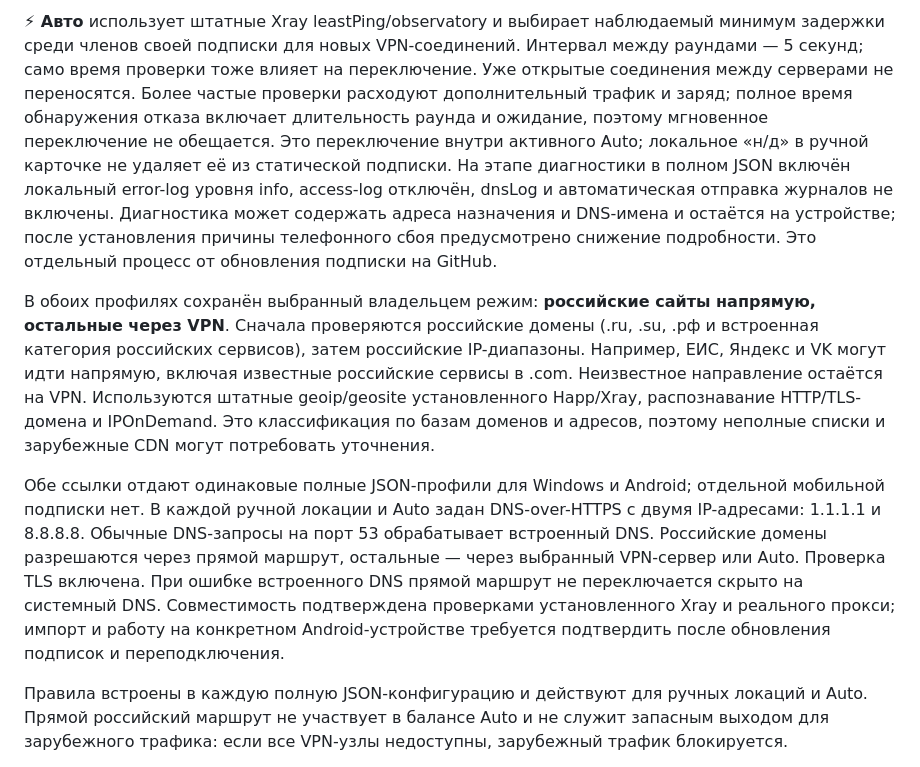
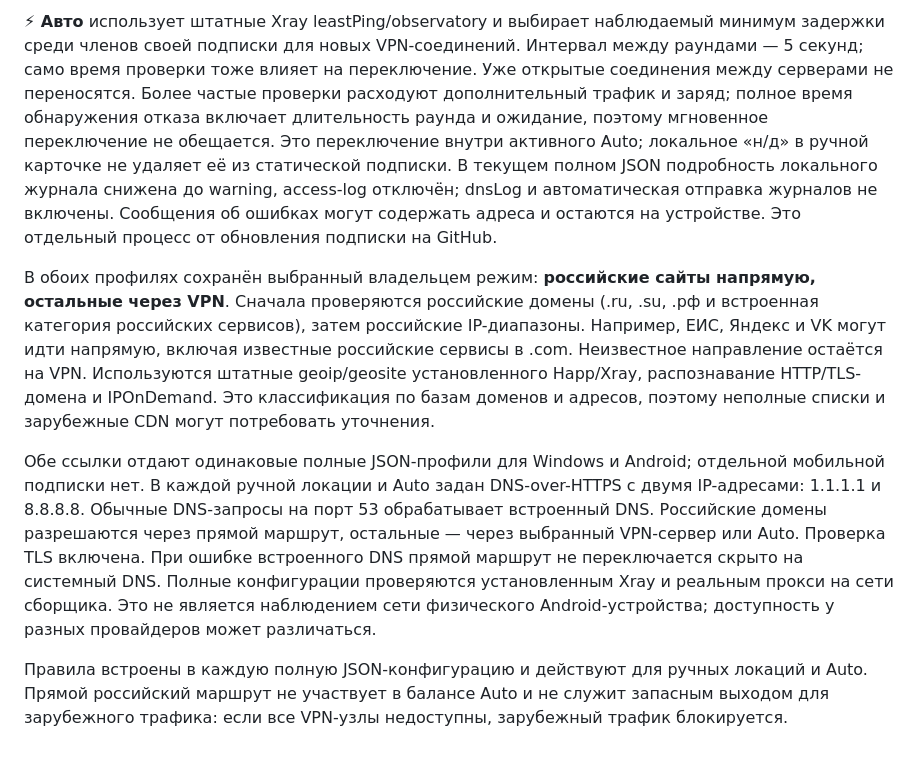
Before and after one commit to Aleksanids/happ, a Markdown page: SUBSCRIPTIONS.md, the part around one of its changes. Rendered like a GitHub page.

```diff
--- a/SUBSCRIPTIONS.md
+++ b/SUBSCRIPTIONS.md
@@ -24,9 +24,9 @@
 
-**⚡ Авто** использует штатные Xray leastPing/observatory и выбирает наблюдаемый минимум задержки среди членов своей подписки для новых VPN-соединений. Интервал между раундами — 5 секунд; само время проверки тоже влияет на переключение. Уже открытые соединения между серверами не переносятся. Более частые проверки расходуют дополнительный трафик и заряд; полное время обнаружения отказа включает длительность раунда и ожидание, поэтому мгновенное переключение не обещается. Это переключение внутри активного Auto; локальное «н/д» в ручной карточке не удаляет её из статической подписки. На этапе диагностики в полном JSON включён локальный error-log уровня info, access-log отключён, dnsLog и автоматическая отправка журналов не включены. Диагностика может содержать адреса назначения и DNS-имена и остаётся на устройстве; после установления причины телефонного сбоя предусмотрено снижение подробности. Это отдельный процесс от обновления подписки на GitHub.
+**⚡ Авто** использует штатные Xray leastPing/observatory и выбирает наблюдаемый минимум задержки среди членов своей подписки для новых VPN-соединений. Интервал между раундами — 5 секунд; само время проверки тоже влияет на переключение. Уже открытые соединения между серверами не переносятся. Более частые проверки расходуют дополнительный трафик и заряд; полное время обнаружения отказа включает длительность раунда и ожидание, поэтому мгновенное переключение не обещается. Это переключение внутри активного Auto; локальное «н/д» в ручной карточке не удаляет её из статической подписки. В текущем полном JSON подробность локального журнала снижена до warning, access-log отключён; dnsLog и автоматическая отправка журналов не включены. Сообщения об ошибках могут содержать адреса и остаются на устройстве. Это отдельный процесс от обновления подписки на GitHub.
 
 В обоих профилях сохранён выбранный владельцем режим: **российские сайты напрямую, остальные через VPN**. Сначала проверяются российские домены (.ru, .su, .рф и встроенная категория российских сервисов), затем российские IP-диапазоны. Например, ЕИС, Яндекс и VK могут идти напрямую, включая известные российские сервисы в .com. Неизвестное направление остаётся на VPN. Используются штатные geoip/geosite установленного Happ/Xray, распознавание HTTP/TLS-домена и IPOnDemand. Это классификация по базам доменов и адресов, поэтому неполные списки и зарубежные CDN могут потребовать уточнения.
 
-Обе ссылки отдают одинаковые полные JSON-профили для Windows и Android; отдельной мобильной подписки нет. В каждой ручной локации и Auto задан DNS-over-HTTPS с двумя IP-адресами: 1.1.1.1 и 8.8.8.8. Обычные DNS-запросы на порт 53 обрабатывает встроенный DNS. Российские домены разрешаются через прямой маршрут, остальные — через выбранный VPN-сервер или Auto. Проверка TLS включена. При ошибке встроенного DNS прямой маршрут не переключается скрыто на системный DNS. Совместимость подтверждена проверками установленного Xray и реального прокси; импорт и работу на конкретном Android-устройстве требуется подтвердить после обновления подписок и переподключения.
+Обе ссылки отдают одинаковые полные JSON-профили для Windows и Android; отдельной мобильной подписки нет. В каждой ручной локации и Auto задан DNS-over-HTTPS с двумя IP-адресами: 1.1.1.1 и 8.8.8.8. Обычные DNS-запросы на порт 53 обрабатывает встроенный DNS. Российские домены разрешаются через прямой маршрут, остальные — через выбранный VPN-сервер или Auto. Проверка TLS включена. При ошибке встроенного DNS прямой маршрут не переключается скрыто на системный DNS. Полные конфигурации проверяются установленным Xray и реальным прокси на сети сборщика. Это не является наблюдением сети физического Android-устройства; доступность у разных провайдеров может различаться.
 
 Правила встроены в каждую полную JSON-конфигурацию и действуют для ручных локаций и Auto. Прямой российский маршрут не участвует в балансе Auto и не служит запасным выходом для зарубежного трафика: если все VPN-узлы недоступны, зарубежный трафик блокируется.
 
```
Also changed, not shown: other parts of SUBSCRIPTIONS.md (+1 -1 lines).
